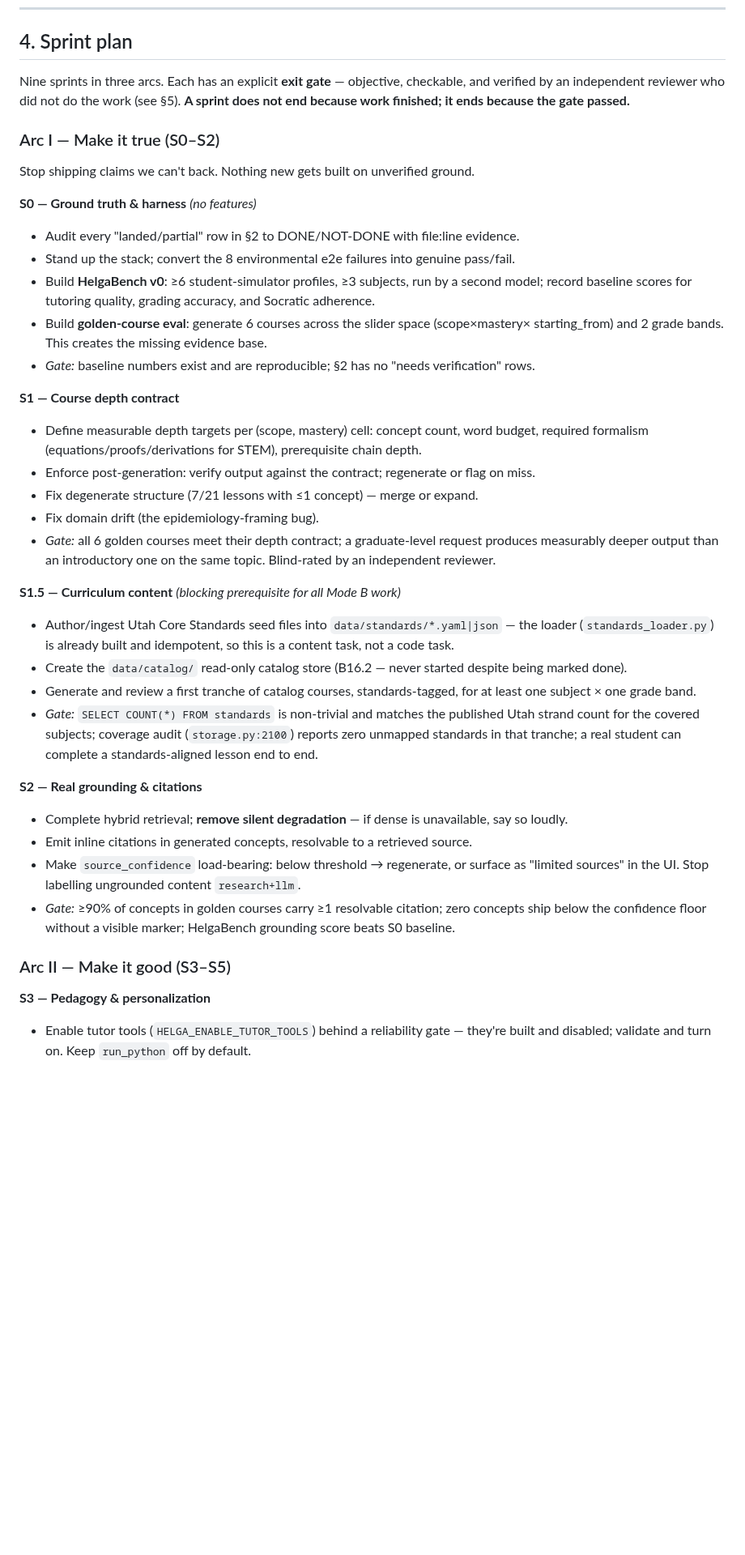
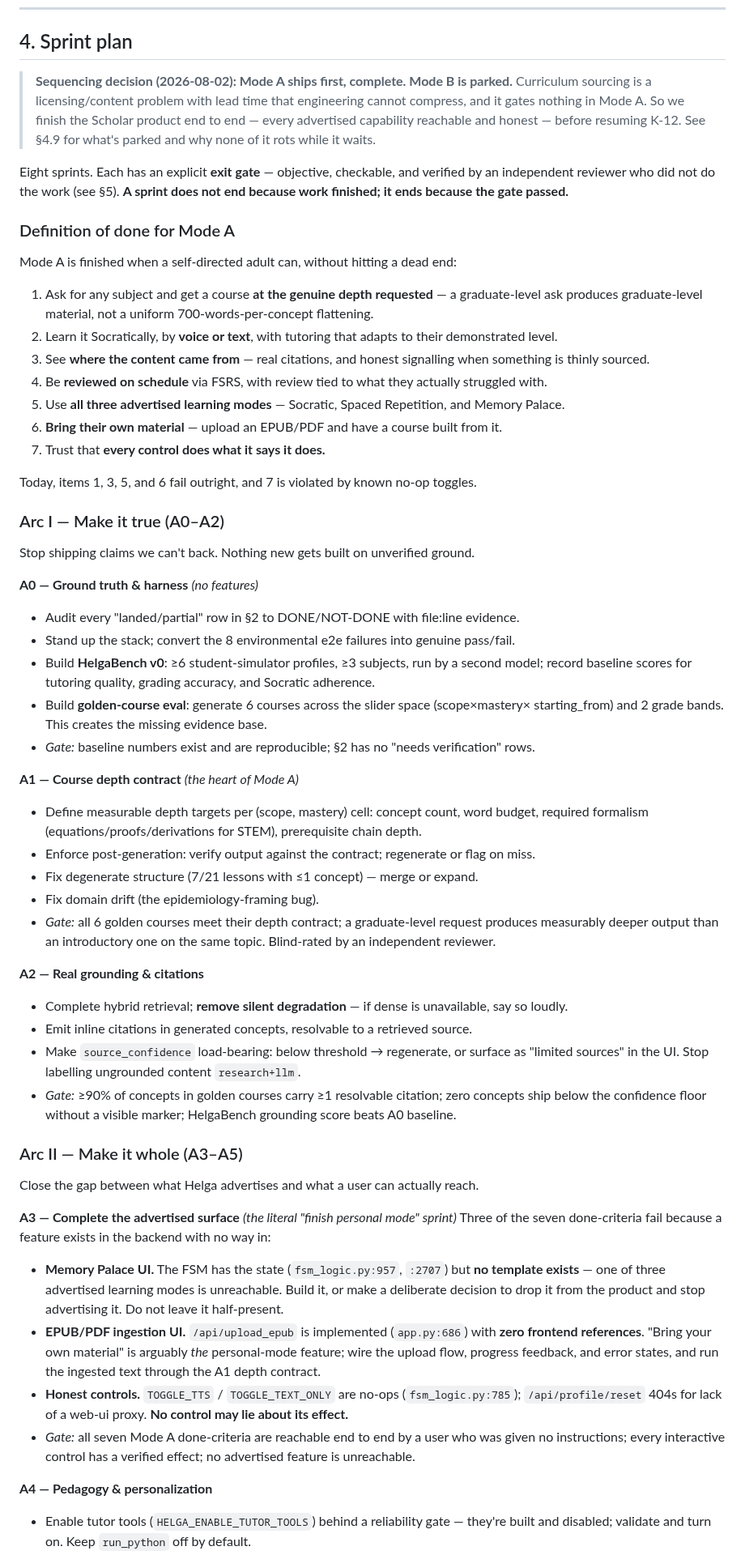
Before and after one commit to brennansk1/Helga-Soctraic-Voice-Tutor, a Markdown page: docs/SPRINT_PLAN.md, the part around one of its changes. Shown at 81% size. Drawn GitHub-style; blank space fills up the shorter version.

```diff
--- a/docs/SPRINT_PLAN.md
+++ b/docs/SPRINT_PLAN.md
@@ -216,14 +216,35 @@ repo tree — treat the layering as a design idea to evaluate, not a verified sp
 
 ## 4. Sprint plan
 
-Nine sprints in three arcs. Each has an explicit **exit gate** — objective, checkable, and verified
-by an independent reviewer who did not do the work (see §5). **A sprint does not end because work
+> **Sequencing decision (2026-08-02): Mode A ships first, complete. Mode B is parked.**
+> Curriculum sourcing is a licensing/content problem with lead time that engineering cannot
+> compress, and it gates nothing in Mode A. So we finish the Scholar product end to end — every
+> advertised capability reachable and honest — before resuming K-12. See §4.9 for what's parked
+> and why none of it rots while it waits.
+
+Eight sprints. Each has an explicit **exit gate** — objective, checkable, and verified by an
+independent reviewer who did not do the work (see §5). **A sprint does not end because work
 finished; it ends because the gate passed.**
 
-### Arc I — Make it true (S0–S2)
+### Definition of done for Mode A
+Mode A is finished when a self-directed adult can, without hitting a dead end:
+
+1. Ask for any subject and get a course **at the genuine depth requested** — a graduate-level ask
+   produces graduate-level material, not a uniform 700-words-per-concept flattening.
+2. Learn it Socratically, by **voice or text**, with tutoring that adapts to their demonstrated level.
+3. See **where the content came from** — real citations, and honest signalling when something is
+   thinly sourced.
+4. Be **reviewed on schedule** via FSRS, with review tied to what they actually struggled with.
+5. Use **all three advertised learning modes** — Socratic, Spaced Repetition, and Memory Palace.
+6. **Bring their own material** — upload an EPUB/PDF and have a course built from it.
+7. Trust that **every control does what it says it does.**
+
+Today, items 1, 3, 5, and 6 fail outright, and 7 is violated by known no-op toggles.
+
+### Arc I — Make it true (A0–A2)
 Stop shipping claims we can't back. Nothing new gets built on unverified ground.
 
-**S0 — Ground truth & harness** *(no features)*
+**A0 — Ground truth & harness** *(no features)*
 - Audit every "landed/partial" row in §2 to DONE/NOT-DONE with file:line evidence.
 - Stand up the stack; convert the 8 environmental e2e failures into genuine pass/fail.
 - Build **HelgaBench v0**: ≥6 student-simulator profiles, ≥3 subjects, run by a second model;
@@ -232,7 +253,7 @@ Stop shipping claims we can't back. Nothing new gets built on unverified ground.
   starting_from) and 2 grade bands. This creates the missing evidence base.
 - *Gate:* baseline numbers exist and are reproducible; §2 has no "needs verification" rows.
 
-**S1 — Course depth contract**
+**A1 — Course depth contract** *(the heart of Mode A)*
 - Define measurable depth targets per (scope, mastery) cell: concept count, word budget, required
   formalism (equations/proofs/derivations for STEM), prerequisite chain depth.
 - Enforce post-generation: verify output against the contract; regenerate or flag on miss.
@@ -242,26 +263,31 @@ Stop shipping claims we can't back. Nothing new gets built on unverified ground.
   measurably deeper output than an introductory one on the same topic. Blind-rated by an
   independent reviewer.
 
-**S1.5 — Curriculum content** *(blocking prerequisite for all Mode B work)*
-- Author/ingest Utah Core Standards seed files into `data/standards/*.yaml|json` — the loader
-  (`standards_loader.py`) is already built and idempotent, so this is a content task, not a code task.
-- Create the `data/catalog/` read-only catalog store (B16.2 — never started despite being marked done).
-- Generate and review a first tranche of catalog courses, standards-tagged, for at least one
-  subject × one grade band.
-- *Gate:* `SELECT COUNT(*) FROM standards` is non-trivial and matches the published Utah strand
-  count for the covered subjects; coverage audit (`storage.py:2100`) reports zero unmapped standards
-  in that tranche; a real student can complete a standards-aligned lesson end to end.
-
-**S2 — Real grounding & citations**
+**A2 — Real grounding & citations**
 - Complete hybrid retrieval; **remove silent degradation** — if dense is unavailable, say so loudly.
 - Emit inline citations in generated concepts, resolvable to a retrieved source.
 - Make `source_confidence` load-bearing: below threshold → regenerate, or surface as
   "limited sources" in the UI. Stop labelling ungrounded content `research+llm`.
 - *Gate:* ≥90% of concepts in golden courses carry ≥1 resolvable citation; zero concepts ship below
-  the confidence floor without a visible marker; HelgaBench grounding score beats S0 baseline.
+  the confidence floor without a visible marker; HelgaBench grounding score beats A0 baseline.
 
-### Arc II — Make it good (S3–S5)
+### Arc II — Make it whole (A3–A5)
+Close the gap between what Helga advertises and what a user can actually reach.
 
-**S3 — Pedagogy & personalization**
+**A3 — Complete the advertised surface** *(the literal "finish personal mode" sprint)*
+Three of the seven done-criteria fail because a feature exists in the backend with no way in:
+- **Memory Palace UI.** The FSM has the state (`fsm_logic.py:957`, `:2707`) but **no template
+  exists** — one of three advertised learning modes is unreachable. Build it, or make a deliberate
+  decision to drop it from the product and stop advertising it. Do not leave it half-present.
+- **EPUB/PDF ingestion UI.** `/api/upload_epub` is implemented (`app.py:686`) with **zero frontend
+  references**. "Bring your own material" is arguably *the* personal-mode feature; wire the upload
+  flow, progress feedback, and error states, and run the ingested text through the A1 depth contract.
+- **Honest controls.** `TOGGLE_TTS` / `TOGGLE_TEXT_ONLY` are no-ops (`fsm_logic.py:785`);
+  `/api/profile/reset` 404s for lack of a web-ui proxy. **No control may lie about its effect.**
+- *Gate:* all seven Mode A done-criteria are reachable end to end by a user who was given no
+  instructions; every interactive control has a verified effect; no advertised feature is
+  unreachable.
+
+**A4 — Pedagogy & personalization**
 - Enable tutor tools (`HELGA_ENABLE_TUTOR_TOOLS`) behind a reliability gate — they're built and
   disabled; validate and turn on. Keep `run_python` off by default.
```
Also changed, not shown: other parts of docs/SPRINT_PLAN.md (+47 -33 lines).
